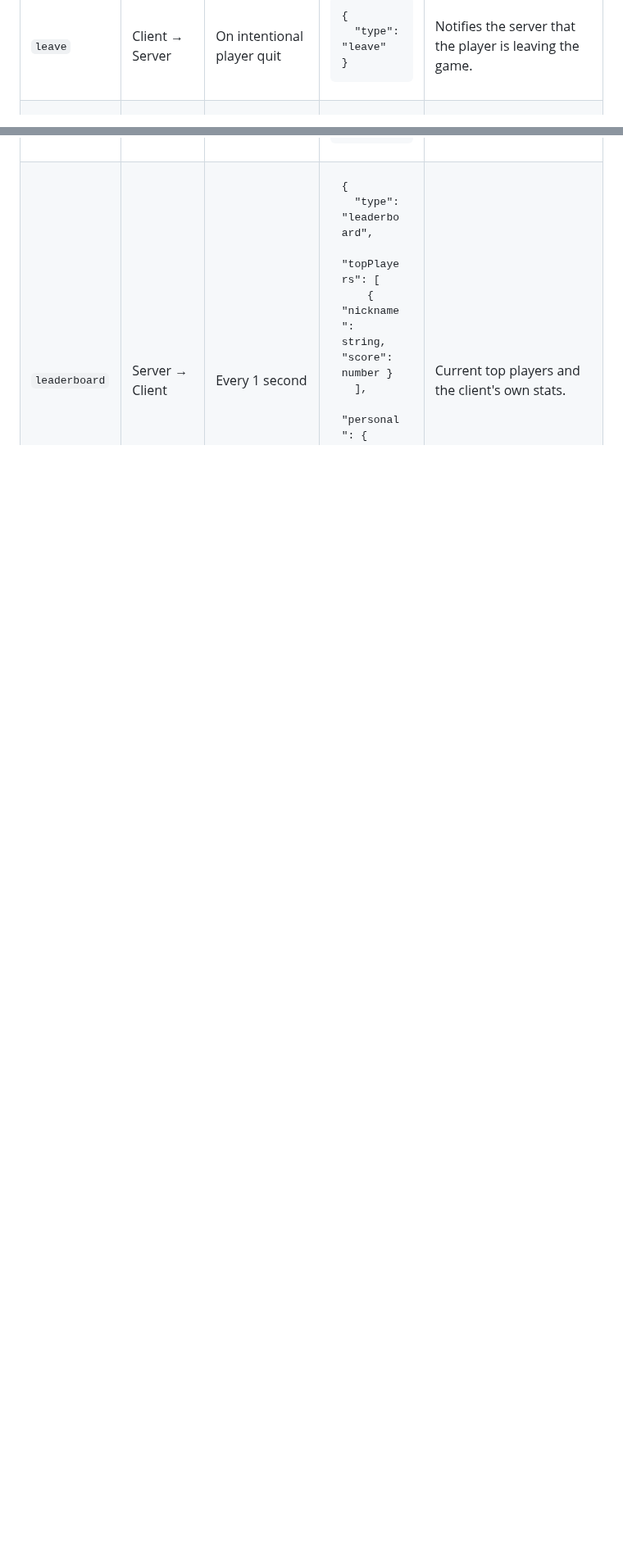
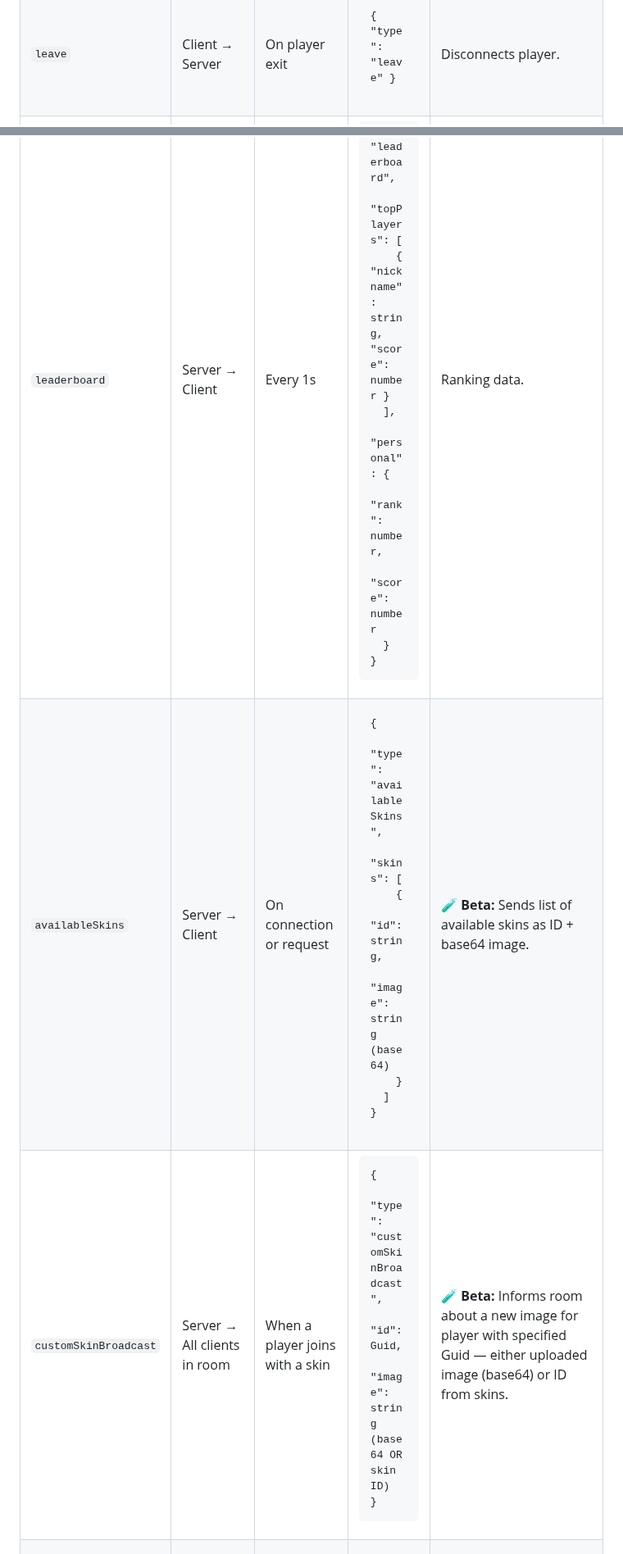
Before and after one commit to SEBA-Course-Projects-2025/cellular-conquest, a Markdown page: documentation/application-protocol.md, 2 parts joined by grey strips. Shown at 82% size. GitHub-like rendering; blank space fills up the shorter version.

Commit message:
feat: protocol update (skins, feed)

```diff
--- a/documentation/application-protocol.md
+++ b/documentation/application-protocol.md
@@ -86,13 +108,9 @@
 <tr>
   <td><code>leave</code></td>
   <td>Client → Server</td>
-  <td>On intentional player quit</td>
-  <td>
-    <pre><code>{
-  "type": "leave"
-}</code></pre>
-  </td>
-  <td>Notifies the server that the player is leaving the game.</td>
+  <td>On player exit</td>
+  <td><pre><code>{ "type": "leave" }</code></pre></td>
+  <td>Disconnects player.</td>
 </tr>
 
 <tr>
@@ -153,7 +168,7 @@
 <tr>
   <td><code>leaderboard</code></td>
   <td>Server → Client</td>
-  <td>Every 1 second</td>
+  <td>Every 1s</td>
   <td>
     <pre><code>{
   "type": "leaderboard",
@@ -166,5 +181,42 @@
   }
 }</code></pre>
   </td>
-  <td>Current top players and the client's own stats.</td>
+  <td>Ranking data.</td>
 </tr>
+
+<tr>
+  <td><code>availableSkins</code></td>
+  <td>Server → Client</td>
+  <td>On connection or request</td>
+  <td>
+    <pre><code>{
+  "type": "availableSkins",
+  "skins": [
+    {
+      "id": string,
+      "image": string (base64)
+    }
+  ]
+}</code></pre>
+  </td>
+  <td>
+    <b>🧪 Beta:</b> Sends list of available skins as ID + base64 image.
+  </td>
+</tr>
+
+<tr>
+  <td><code>customSkinBroadcast</code></td>
+  <td>Server → All clients in room</td>
+  <td>When a player joins with a skin</td>
+  <td>
+    <pre><code>{
+  "type": "customSkinBroadcast",
+  "id": Guid,
+  "image": string (base64 OR skin ID)
+}</code></pre>
+  </td>
+  <td>
+    <b>🧪 Beta:</b> Informs room about a new image for player with specified Guid — either uploaded image (base64) or ID from skins.
+  </td>
+</tr>
+
```
Also changed, not shown: other parts of documentation/application-protocol.md (+71 -37 lines).
